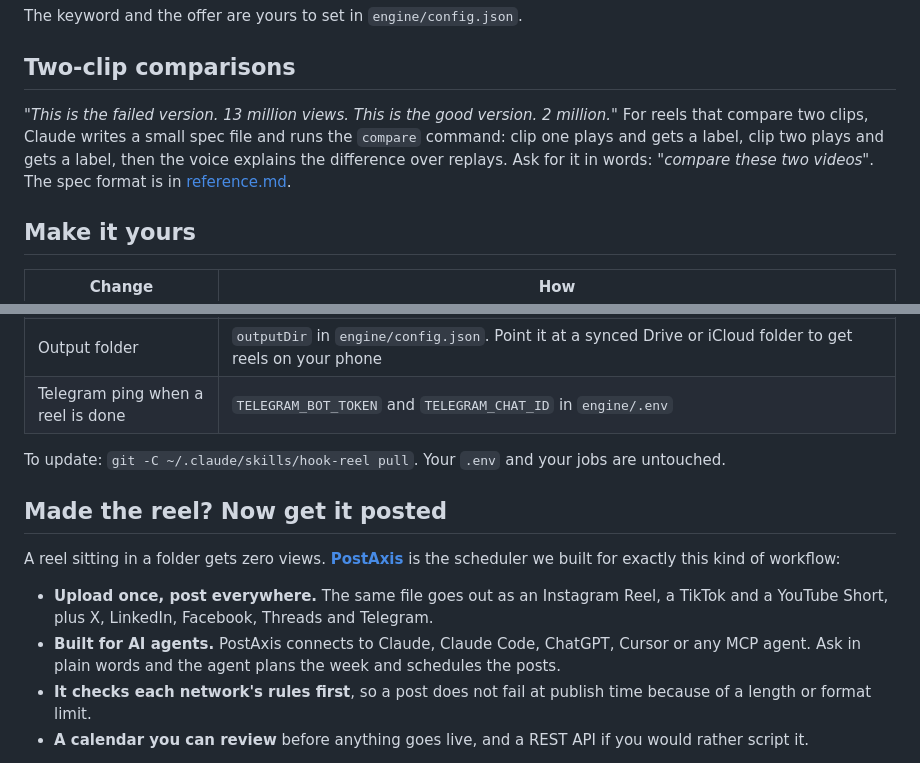
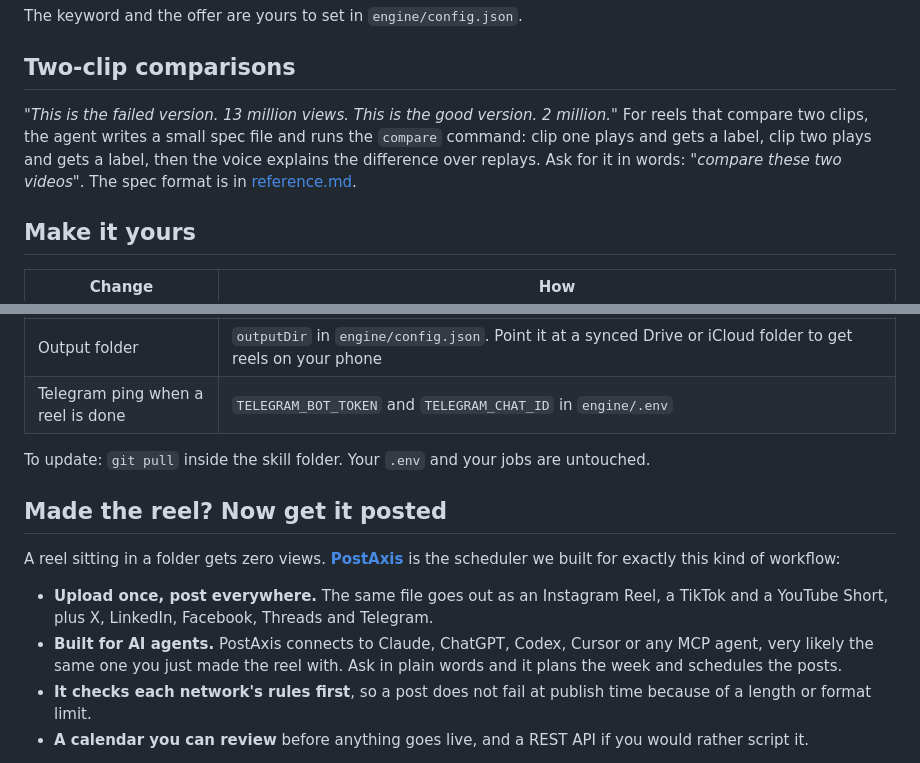
Before and after one commit to dovudhusan/viral-hook-reels, a Markdown page: README.md, 2 parts joined by grey strips. Drawn GitHub-style.

```diff
--- a/README.md
+++ b/README.md
@@ -140,7 +149,7 @@ The keyword and the offer are yours to set in `engine/config.json`.
 
 ## Two-clip comparisons
 
-*"This is the failed version. 13 million views. This is the good version. 2 million."* For reels that compare two clips, Claude writes a small spec file and runs the `compare` command: clip one plays and gets a label, clip two plays and gets a label, then the voice explains the difference over replays. Ask for it in words: *"compare these two videos"*. The spec format is in [reference.md](reference.md).
+*"This is the failed version. 13 million views. This is the good version. 2 million."* For reels that compare two clips, the agent writes a small spec file and runs the `compare` command: clip one plays and gets a label, clip two plays and gets a label, then the voice explains the difference over replays. Ask for it in words: *"compare these two videos"*. The spec format is in [reference.md](reference.md).
 
 ## Make it yours
 
@@ -153,14 +162,14 @@ The keyword and the offer are yours to set in `engine/config.json`.
 | Output folder | `outputDir` in `engine/config.json`. Point it at a synced Drive or iCloud folder to get reels on your phone |
 | Telegram ping when a reel is done | `TELEGRAM_BOT_TOKEN` and `TELEGRAM_CHAT_ID` in `engine/.env` |
 
-To update: `git -C ~/.claude/skills/hook-reel pull`. Your `.env` and your jobs are untouched.
+To update: `git pull` inside the skill folder. Your `.env` and your jobs are untouched.
 
 ## Made the reel? Now get it posted
 
 A reel sitting in a folder gets zero views. **[PostAxis](https://postaxis.io/?utm_source=github&utm_medium=readme&utm_campaign=viral-hook-reels)** is the scheduler we built for exactly this kind of workflow:
 
 - **Upload once, post everywhere.** The same file goes out as an Instagram Reel, a TikTok and a YouTube Short, plus X, LinkedIn, Facebook, Threads and Telegram.
-- **Built for AI agents.** PostAxis connects to Claude, Claude Code, ChatGPT, Cursor or any MCP agent. Ask in plain words and the agent plans the week and schedules the posts.
+- **Built for AI agents.** PostAxis connects to Claude, ChatGPT, Codex, Cursor or any MCP agent, very likely the same one you just made the reel with. Ask in plain words and it plans the week and schedules the posts.
 - **It checks each network's rules first**, so a post does not fail at publish time because of a length or format limit.
 - **A calendar you can review** before anything goes live, and a REST API if you would rather script it.
 
```
Also changed, not shown: other parts of README.md (+35 -24 lines), AGENTS.md (added, +14 -0 lines), SKILL.md (+53 -30 lines), reference.md (+10 -5 lines), examples/banner.png, 6 other files.
